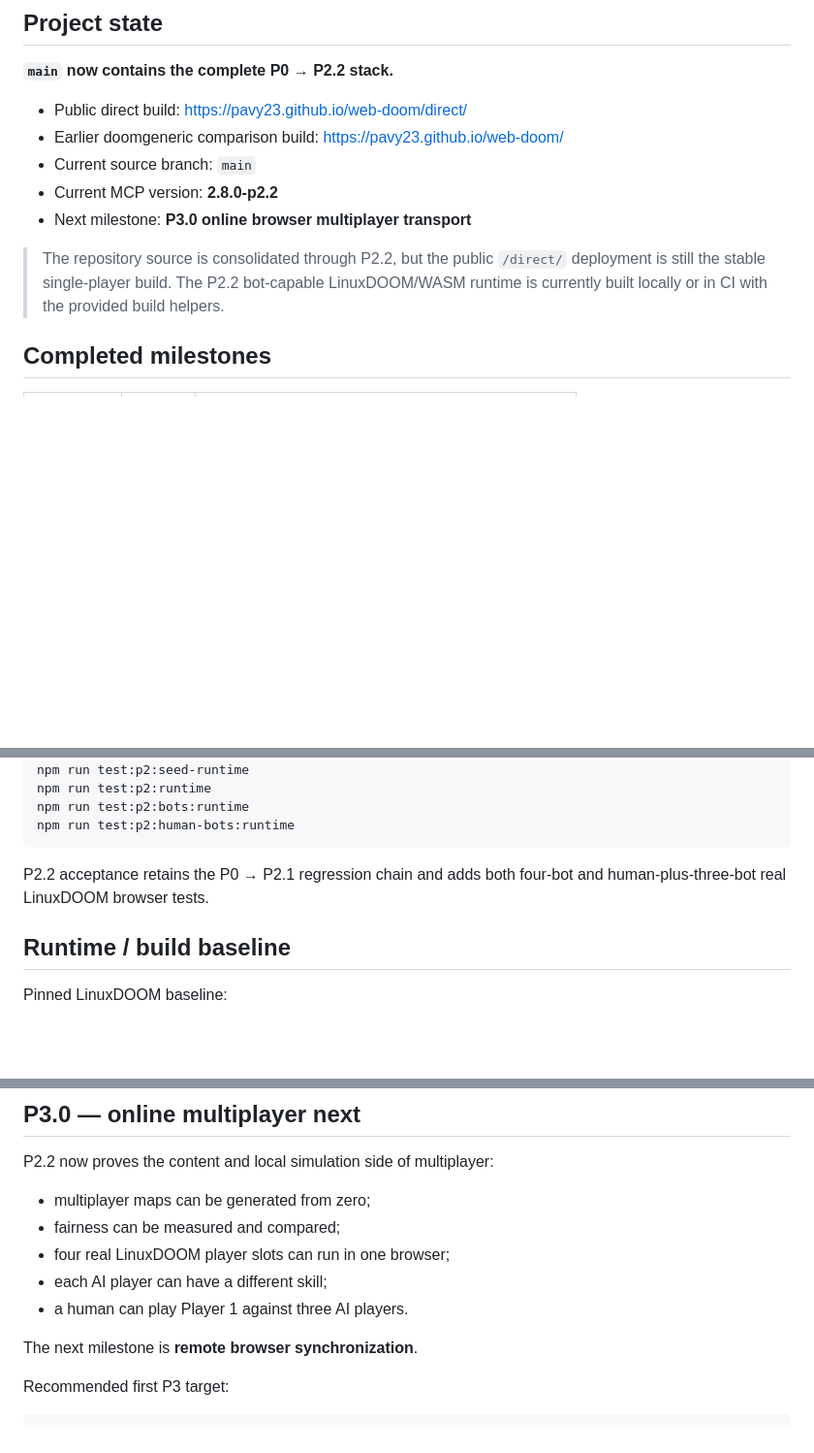
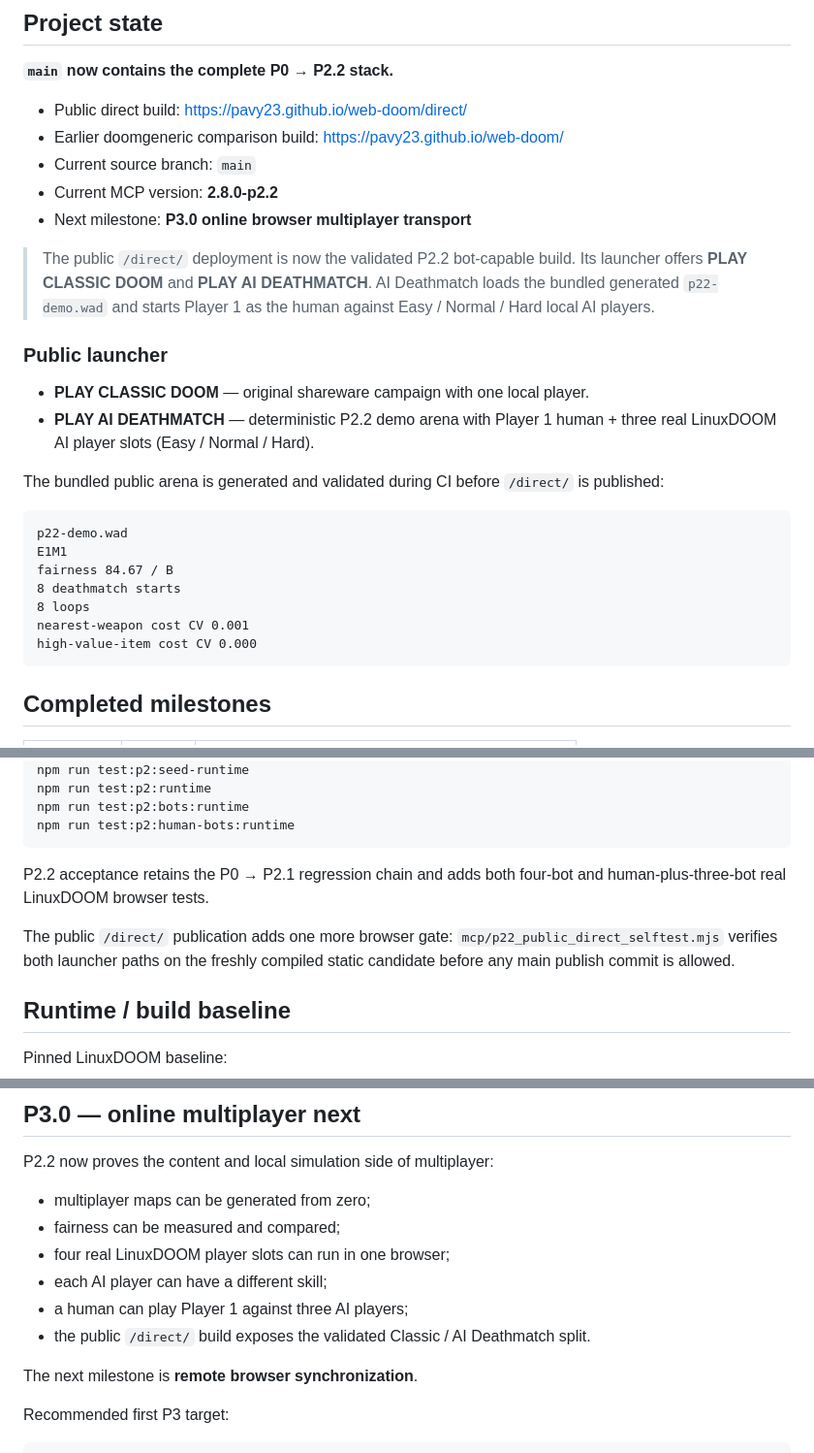
Before and after one commit to pavy23/web-doom, a Markdown page: README.md, 3 parts joined by grey strips. Shown at 97% size. Drawn GitHub-style; blank space fills up the shorter version.

Commit message:
Document public P2.2 dual-mode direct build

````diff
--- a/README.md
+++ b/README.md
@@ -14,7 +14,24 @@ The `/direct/` runtime uses original LinuxDOOM gameplay/rendering/WAD code with
 - Current MCP version: **2.8.0-p2.2**
 - Next milestone: **P3.0 online browser multiplayer transport**
 
-> The repository source is consolidated through P2.2, but the public `/direct/` deployment is still the stable single-player build. The P2.2 bot-capable LinuxDOOM/WASM runtime is currently built locally or in CI with the provided build helpers.
+> The public `/direct/` deployment is now the validated P2.2 bot-capable build. Its launcher offers **PLAY CLASSIC DOOM** and **PLAY AI DEATHMATCH**. AI Deathmatch loads the bundled generated `p22-demo.wad` and starts Player 1 as the human against Easy / Normal / Hard local AI players.
+
+### Public launcher
+
+- **PLAY CLASSIC DOOM** — original shareware campaign with one local player.
+- **PLAY AI DEATHMATCH** — deterministic P2.2 demo arena with Player 1 human + three real LinuxDOOM AI player slots (Easy / Normal / Hard).
+
+The bundled public arena is generated and validated during CI before `/direct/` is published:
+
+```text
+p22-demo.wad
+E1M1
+fairness 84.67 / B
+8 deathmatch starts
+8 loops
+nearest-weapon cost CV 0.001
+high-value-item cost CV 0.000
+```
 
 ## Completed milestones
 
@@ -348,6 +365,8 @@ npm run test:p2:human-bots:runtime
 
 P2.2 acceptance retains the P0 → P2.1 regression chain and adds both four-bot and human-plus-three-bot real LinuxDOOM browser tests.
 
+The public `/direct/` publication adds one more browser gate: `mcp/p22_public_direct_selftest.mjs` verifies both launcher paths on the freshly compiled static candidate before any main publish commit is allowed.
+
 ## Runtime / build baseline
 
 Pinned LinuxDOOM baseline:
@@ -383,7 +402,8 @@ P2.2 now proves the content and local simulation side of multiplayer:
 - fairness can be measured and compared;
 - four real LinuxDOOM player slots can run in one browser;
 - each AI player can have a different skill;
-- a human can play Player 1 against three AI players.
+- a human can play Player 1 against three AI players;
+- the public `/direct/` build exposes the validated Classic / AI Deathmatch split.
 
 The next milestone is **remote browser synchronization**.
 
````
